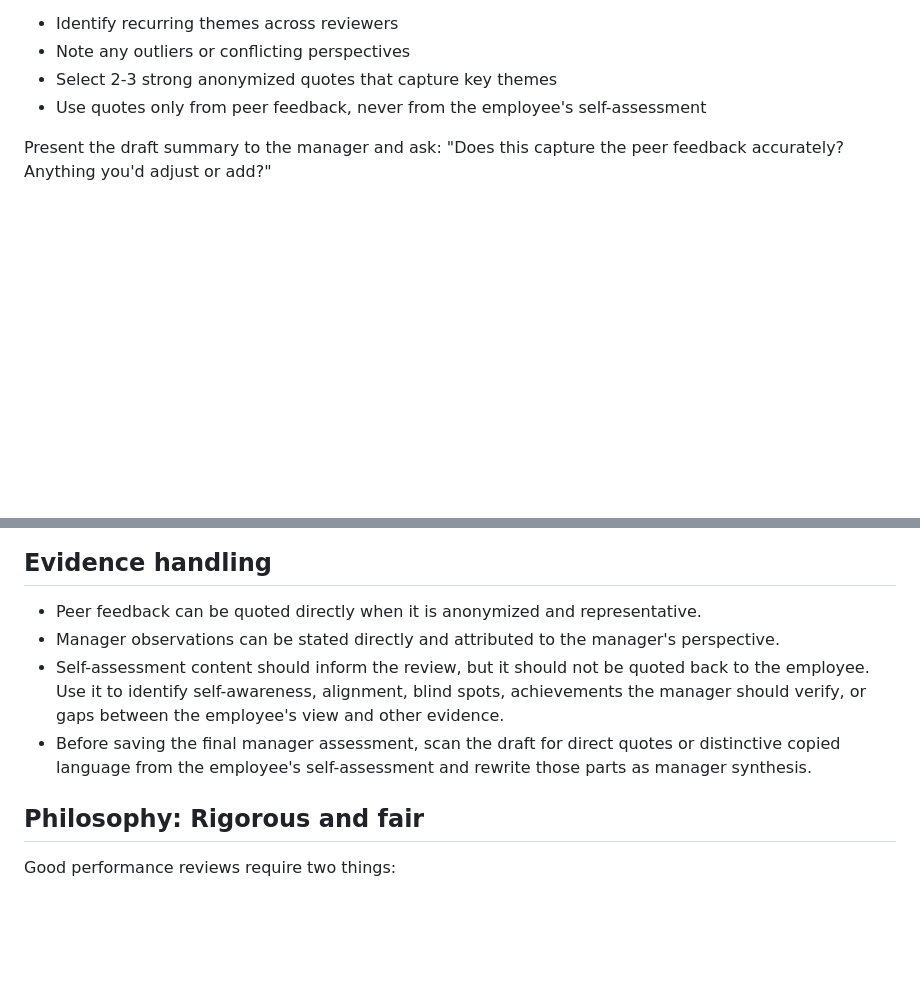
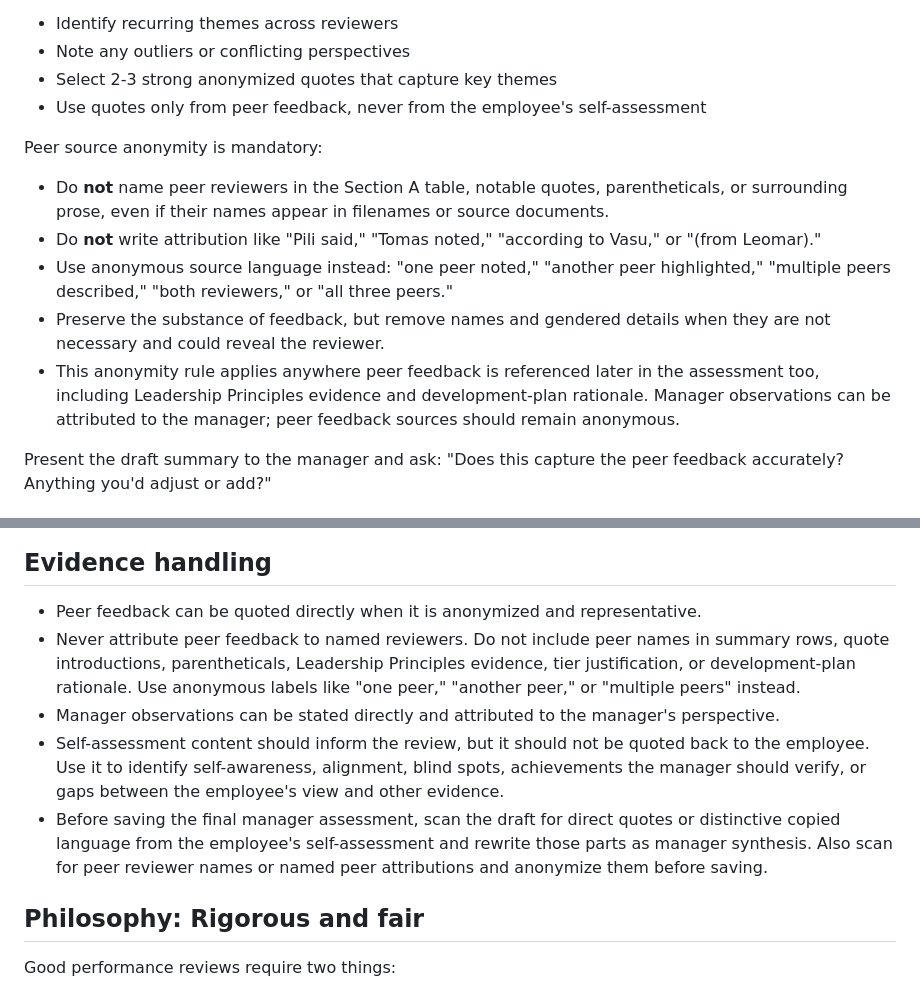
Before and after one commit to thedesignproject/agent-skills, a Markdown page: skills/performance-review-manager/SKILL.md, 2 parts joined by grey strips. Rendered like a GitHub page; blank space fills up the shorter version.

Commit message:
Clarify peer feedback anonymization in performance review skill (#17)
## Summary
- Make peer source anonymity explicit in Step 3 of the
performance-review-manager skill
- Forbid named peer attribution in Section A tables, quotes,
parentheticals, and later review sections
- Add a final evidence-handling scan for peer reviewer names before
saving manager assessments

## Testing
- Not run (documentation-only skill update)

```diff
--- a/skills/performance-review-manager/SKILL.md
+++ b/skills/performance-review-manager/SKILL.md
@@ -46,6 +46,13 @@ For each question:
 - Note any outliers or conflicting perspectives
 - Select 2-3 strong anonymized quotes that capture key themes
 - Use quotes only from peer feedback, never from the employee's self-assessment
+
+Peer source anonymity is mandatory:
+- Do **not** name peer reviewers in the Section A table, notable quotes, parentheticals, or surrounding prose, even if their names appear in filenames or source documents.
+- Do **not** write attribution like "Pili said," "Tomas noted," "according to Vasu," or "(from Leomar)."
+- Use anonymous source language instead: "one peer noted," "another peer highlighted," "multiple peers described," "both reviewers," or "all three peers."
+- Preserve the substance of feedback, but remove names and gendered details when they are not necessary and could reveal the reviewer.
+- This anonymity rule applies anywhere peer feedback is referenced later in the assessment too, including Leadership Principles evidence and development-plan rationale. Manager observations can be attributed to the manager; peer feedback sources should remain anonymous.
 
 Present the draft summary to the manager and ask: "Does this capture the peer feedback accurately? Anything you'd adjust or add?"
 
@@ -149,9 +156,10 @@ Use the current date to determine the quarter. The file should follow the struct
 ## Evidence handling
 
 - Peer feedback can be quoted directly when it is anonymized and representative.
+- Never attribute peer feedback to named reviewers. Do not include peer names in summary rows, quote introductions, parentheticals, Leadership Principles evidence, tier justification, or development-plan rationale. Use anonymous labels like "one peer," "another peer," or "multiple peers" instead.
 - Manager observations can be stated directly and attributed to the manager's perspective.
 - Self-assessment content should inform the review, but it should not be quoted back to the employee. Use it to identify self-awareness, alignment, blind spots, achievements the manager should verify, or gaps between the employee's view and other evidence.
-- Before saving the final manager assessment, scan the draft for direct quotes or distinctive copied language from the employee's self-assessment and rewrite those parts as manager synthesis.
+- Before saving the final manager assessment, scan the draft for direct quotes or distinctive copied language from the employee's self-assessment and rewrite those parts as manager synthesis. Also scan for peer reviewer names or named peer attributions and anonymize them before saving.
 
 ## Philosophy: Rigorous and fair
 
```
